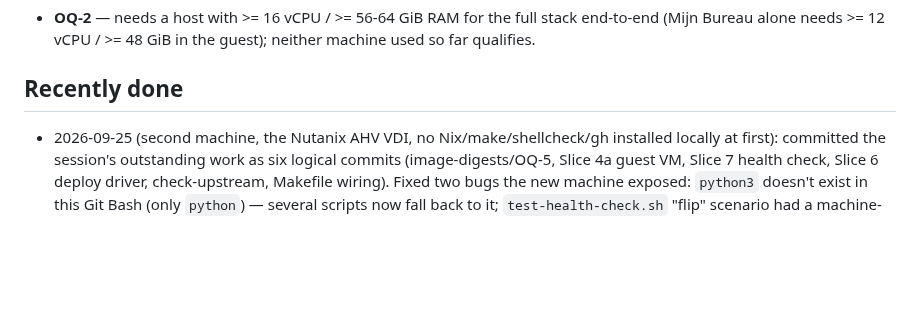
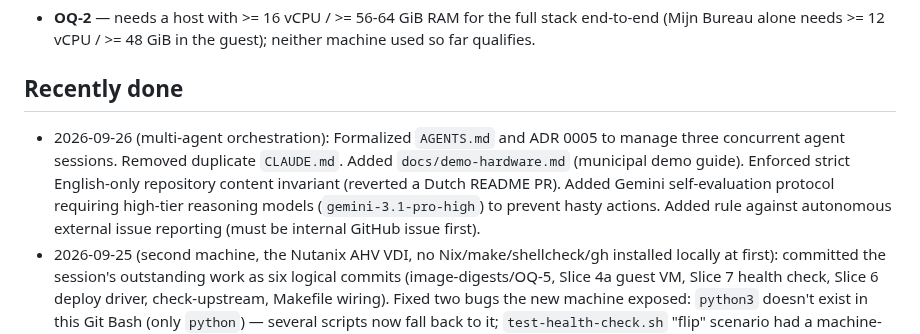
Before and after one commit to EduardWitteveen/dawo-appliance, a Markdown page: docs/STATUS.md, the part around the change. GitHub-like rendering; blank space fills up the shorter version.

Commit message:
docs: update STATUS.md for 2026-09-26 session outcomes

```diff
--- a/docs/STATUS.md
+++ b/docs/STATUS.md
@@ -124,6 +124,7 @@ run on hardware that actually has KVM.
 
 ## Recently done
 
+- 2026-09-26 (multi-agent orchestration): Formalized `AGENTS.md` and ADR 0005 to manage three concurrent agent sessions. Removed duplicate `CLAUDE.md`. Added `docs/demo-hardware.md` (municipal demo guide). Enforced strict English-only repository content invariant (reverted a Dutch README PR). Added Gemini self-evaluation protocol requiring high-tier reasoning models (`gemini-3.1-pro-high`) to prevent hasty actions. Added rule against autonomous external issue reporting (must be internal GitHub issue first).
 - 2026-09-25 (second machine, the Nutanix AHV VDI, no Nix/make/shellcheck/gh
   installed locally at first): committed the session's outstanding work as
   six logical commits (image-digests/OQ-5, Slice 4a guest VM, Slice 7 health
```
